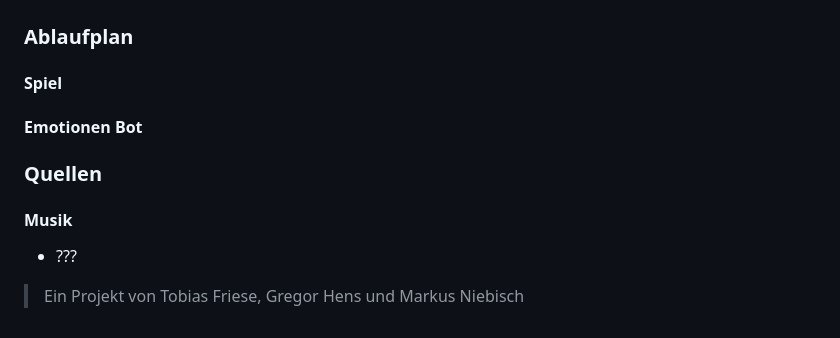
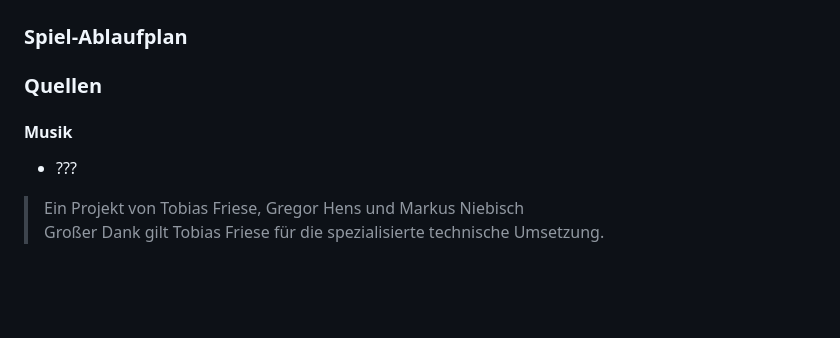
Before and after one commit to FixFoxTobi/SchereSteinPapier, a Markdown page: README.md, the part around the change. GitHub-like rendering; blank space fills up the shorter version.

Commit message:
new pictures and update readme

```diff
--- a/README.md
+++ b/README.md
@@ -51,10 +51,7 @@ Das Projekt "Hands vs Hardware" wurde im Rahmen des Praktikums im Kurs Multimoda
 ### CARE - Modell
 ![CARE-Modell](Dokumentation/Pictures/CARE_Modell.png)
 
-### Ablaufplan
-#### Spiel
-
-#### Emotionen Bot
+### Spiel-Ablaufplan
 
 ### Quellen
 #### Musik
@@ -62,4 +59,5 @@ Das Projekt "Hands vs Hardware" wurde im Rahmen des Praktikums im Kurs Multimoda
 
 
 
-> Ein Projekt von Tobias Friese, Gregor Hens und Markus Niebisch
+> Ein Projekt von Tobias Friese, Gregor Hens und Markus Niebisch <br>
+   Großer Dank gilt Tobias Friese für die spezialisierte technische Umsetzung.
```
Also changed, not shown: Dokumentation/Pictures/logo/HvsH-icon.png (added), 1 other file.
